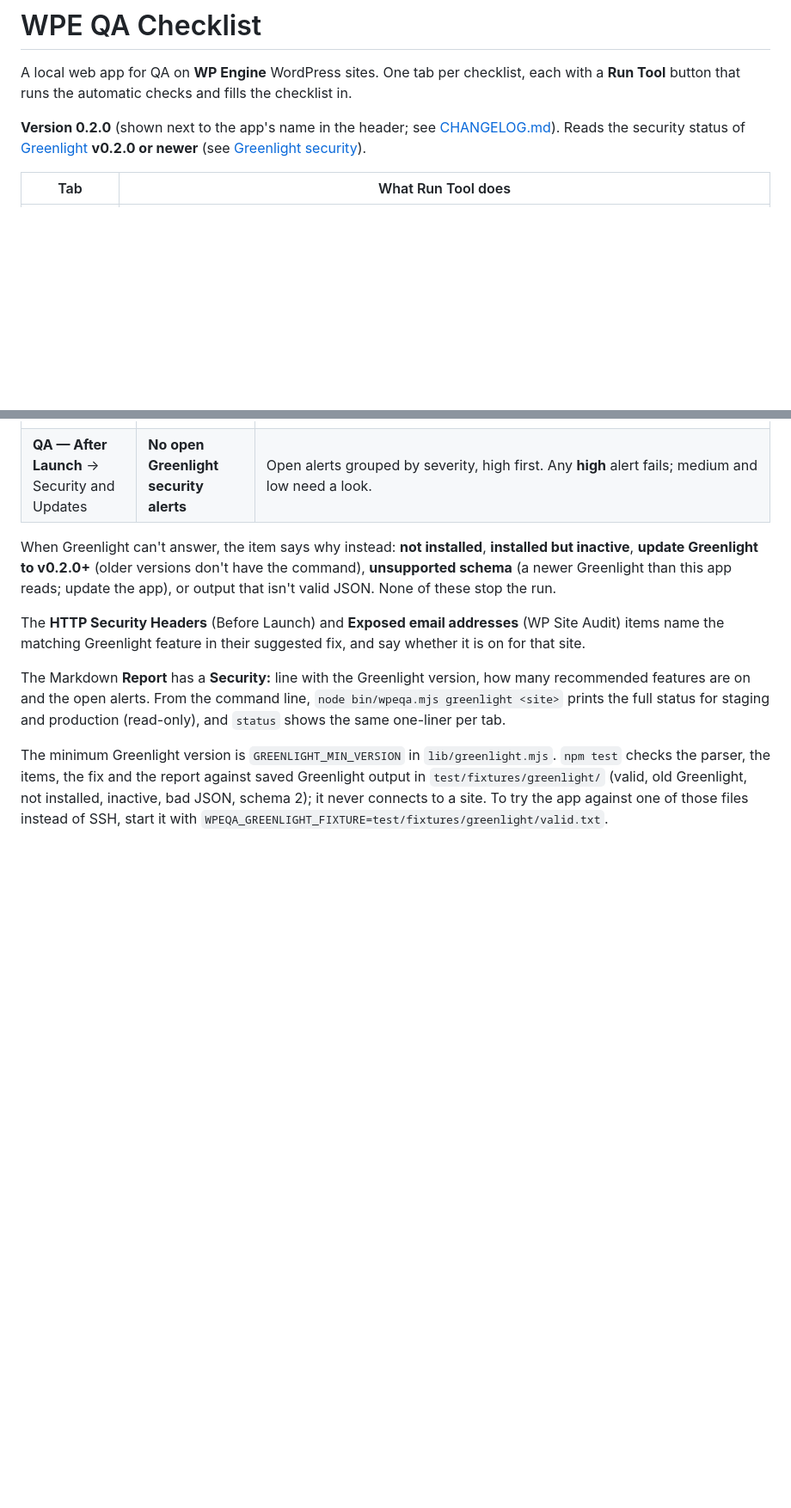
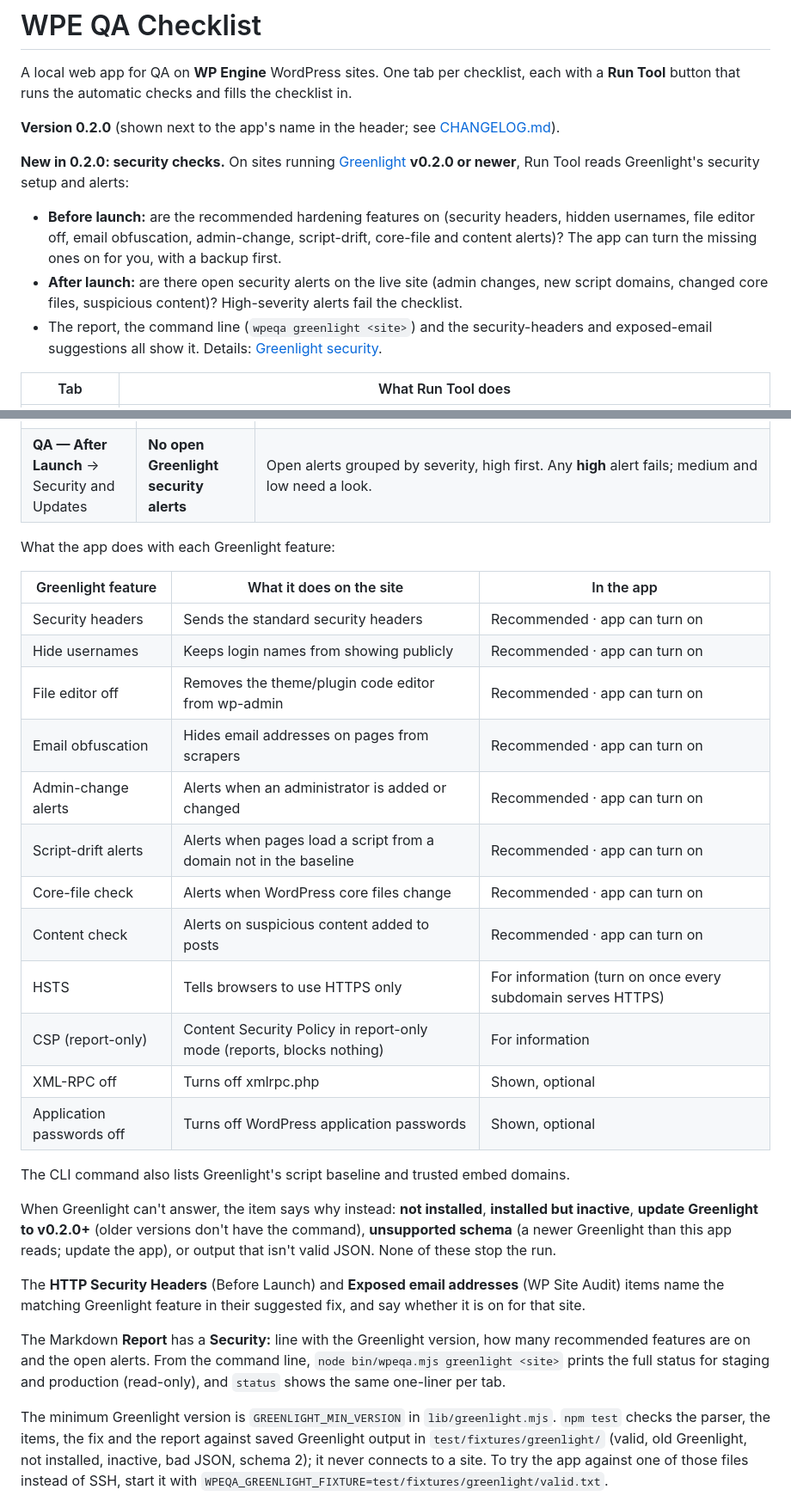
Before and after one commit to yoborj/wpe-qa-checklist, a Markdown page: README.md, 2 parts joined by grey strips. Shown at 86% size. Drawn GitHub-style; blank space fills up the shorter version.

Commit message:
README: security features in 0.2.0, table of Greenlight features and what the app does with each
Co-Authored-By: Claude Opus 5.5 <noreply@anthropic.com>

```diff
--- a/README.md
+++ b/README.md
@@ -3,9 +3,18 @@
 A local web app for QA on **WP Engine** WordPress sites. One tab per checklist, each with a
 **Run Tool** button that runs the automatic checks and fills the checklist in.
 
-**Version 0.2.0** (shown next to the app's name in the header; see [CHANGELOG.md](CHANGELOG.md)). Reads the
-security status of [Greenlight](https://github.com/yoborj/greenlight) **v0.2.0 or newer** (see
-[Greenlight security](#greenlight-security)).
+**Version 0.2.0** (shown next to the app's name in the header; see [CHANGELOG.md](CHANGELOG.md)).
+
+**New in 0.2.0: security checks.** On sites running [Greenlight](https://github.com/yoborj/greenlight) **v0.2.0 or
+newer**, Run Tool reads Greenlight's security setup and alerts:
+
+- **Before launch:** are the recommended hardening features on (security headers, hidden usernames, file editor
+  off, email obfuscation, admin-change, script-drift, core-file and content alerts)? The app can turn the missing
+  ones on for you, with a backup first.
+- **After launch:** are there open security alerts on the live site (admin changes, new script domains, changed
+  core files, suspicious content)? High-severity alerts fail the checklist.
+- The report, the command line (`wpeqa greenlight <site>`) and the security-headers and exposed-email
+  suggestions all show it. Details: [Greenlight security](#greenlight-security).
 
 | Tab | What Run Tool does |
 |---|---|
@@ -130,6 +139,25 @@ checks: staging for Before Launch, production for After Launch):
 |---|---|---|
 | **QA — Before Launch** → Security and Updates | **Greenlight security hardening** | Fails while any recommended feature is off: security headers, hide usernames, file editor off, email obfuscation, admin-change alerts, script-drift alerts, core-file check, content check. HSTS and CSP (report-only) are listed for information only. **App can fix**: approve it and the fix run turns the off features on with `wp greenlight set <feature> 1` (one short command each, after the usual backup), then re-checks. |
 | **QA — After Launch** → Security and Updates | **No open Greenlight security alerts** | Open alerts grouped by severity, high first. Any **high** alert fails; medium and low need a look. |
+
+What the app does with each Greenlight feature:
+
+| Greenlight feature | What it does on the site | In the app |
+|---|---|---|
+| Security headers | Sends the standard security headers | Recommended · app can turn on |
+| Hide usernames | Keeps login names from showing publicly | Recommended · app can turn on |
+| File editor off | Removes the theme/plugin code editor from wp-admin | Recommended · app can turn on |
+| Email obfuscation | Hides email addresses on pages from scrapers | Recommended · app can turn on |
+| Admin-change alerts | Alerts when an administrator is added or changed | Recommended · app can turn on |
+| Script-drift alerts | Alerts when pages load a script from a domain not in the baseline | Recommended · app can turn on |
+| Core-file check | Alerts when WordPress core files change | Recommended · app can turn on |
+| Content check | Alerts on suspicious content added to posts | Recommended · app can turn on |
+| HSTS | Tells browsers to use HTTPS only | For information (turn on once every subdomain serves HTTPS) |
+| CSP (report-only) | Content Security Policy in report-only mode (reports, blocks nothing) | For information |
+| XML-RPC off | Turns off xmlrpc.php | Shown, optional |
+| Application passwords off | Turns off WordPress application passwords | Shown, optional |
+
+The CLI command also lists Greenlight's script baseline and trusted embed domains.
 
 When Greenlight can't answer, the item says why instead: **not installed**, **installed but inactive**,
 **update Greenlight to v0.2.0+** (older versions don't have the command), **unsupported schema** (a newer
```
